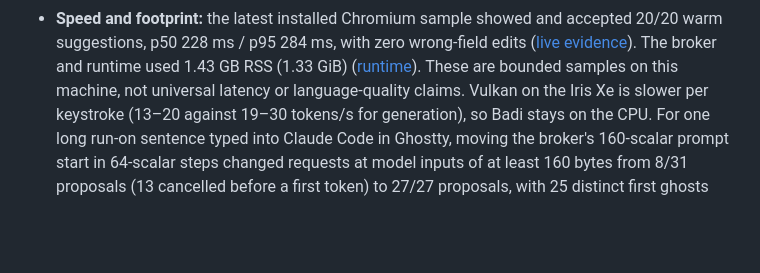
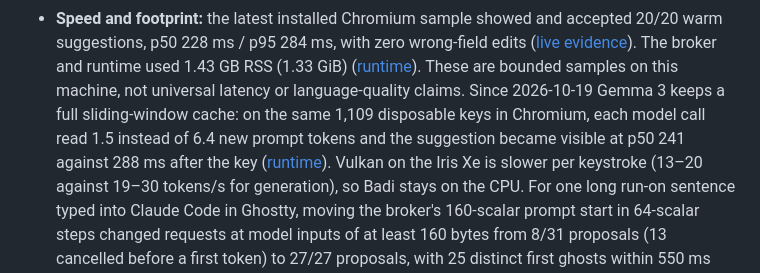
Before and after one commit to ahuray/badi, a Markdown page: future plans.md, the part around the change. GitHub-like rendering; blank space fills up the shorter version.

```diff
--- a/future plans.md
+++ b/future plans.md
@@ -45,6 +45,10 @@ Linux in general.
   The broker and runtime used 1.43 GB RSS (1.33 GiB)
   ([runtime](broker/README.md#writing-model-runtime)). These are bounded
   samples on this machine, not universal latency or language-quality claims.
+  Since 2026-10-19 Gemma 3 keeps a full sliding-window cache: on the same
+  1,109 disposable keys in Chromium, each model call read 1.5 instead of 6.4
+  new prompt tokens and the suggestion became visible at p50 241 against
+  288 ms after the key ([runtime](broker/README.md#writing-model-runtime)).
   Vulkan on the Iris Xe is slower per keystroke (13–20 against 19–30 tokens/s
   for generation), so Badi stays on the CPU. For one long run-on sentence
   typed into Claude Code in Ghostty, moving the broker's 160-scalar prompt
```
Also changed, not shown: broker/README.md (+8 -0 lines).
